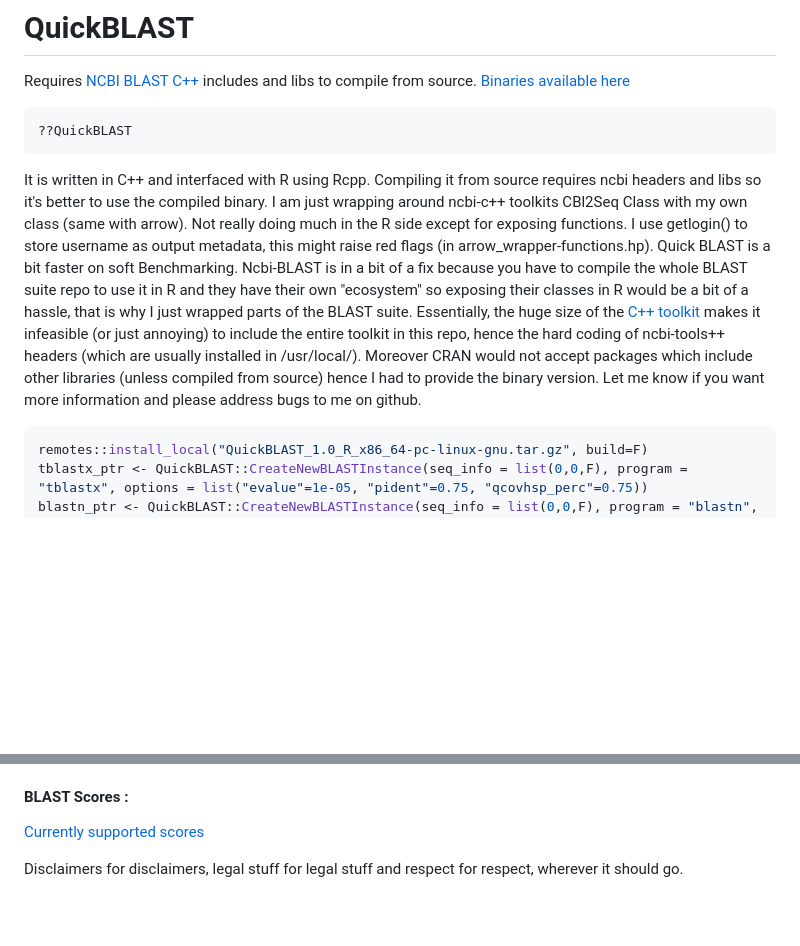
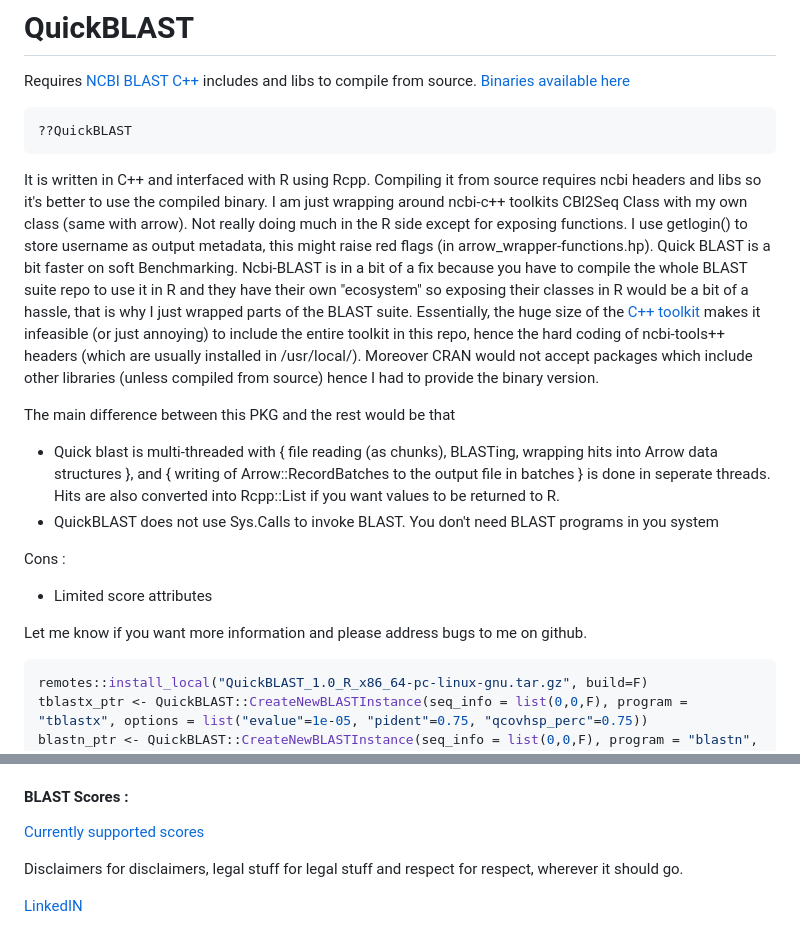
Before and after one commit to vizkidd/QuickBLAST, a Markdown page: README.md, 2 parts joined by grey strips. GitHub-like rendering; blank space fills up the shorter version.

````diff
--- a/README.md
+++ b/README.md
@@ -7,7 +7,16 @@ Requires [NCBI BLAST C++](https://github.com/ncbi/ncbi-cxx-toolkit-public) inclu
 ??QuickBLAST
 ```
 
- It is written in C++ and interfaced with R using Rcpp. Compiling it from source requires ncbi headers and libs so it's better to use the compiled binary. I am just wrapping around ncbi-c++ toolkits CBl2Seq Class with my own class (same with arrow). Not really doing much in the R side except for exposing functions. I use getlogin() to store username as output metadata, this might raise red flags (in arrow_wrapper-functions.hp). Quick BLAST is a bit faster on soft Benchmarking.  Ncbi-BLAST is in a bit of a fix because you have to compile the whole BLAST suite repo to use it in R and they have their own "ecosystem" so exposing their classes in R would be a bit of a hassle, that is why I just wrapped parts of the BLAST suite. Essentially, the huge size of the [C++ toolkit](https://github.com/ncbi/ncbi-cxx-toolkit-public) makes it infeasible (or just annoying) to include the entire toolkit in this repo, hence the hard coding of ncbi-tools++ headers (which are usually installed in /usr/local/). Moreover CRAN would not accept packages which include other libraries (unless compiled from source) hence I had to provide the binary version. Let me know if you want more information and please address bugs to me on github.
+ It is written in C++ and interfaced with R using Rcpp. Compiling it from source requires ncbi headers and libs so it's better to use the compiled binary. I am just wrapping around ncbi-c++ toolkits CBl2Seq Class with my own class (same with arrow). Not really doing much in the R side except for exposing functions. I use getlogin() to store username as output metadata, this might raise red flags (in arrow_wrapper-functions.hp). Quick BLAST is a bit faster on soft Benchmarking.  Ncbi-BLAST is in a bit of a fix because you have to compile the whole BLAST suite repo to use it in R and they have their own "ecosystem" so exposing their classes in R would be a bit of a hassle, that is why I just wrapped parts of the BLAST suite. Essentially, the huge size of the [C++ toolkit](https://github.com/ncbi/ncbi-cxx-toolkit-public) makes it infeasible (or just annoying) to include the entire toolkit in this repo, hence the hard coding of ncbi-tools++ headers (which are usually installed in /usr/local/). Moreover CRAN would not accept packages which include other libraries (unless compiled from source) hence I had to provide the binary version.
+
+The main difference between this PKG and the rest would be that
++ Quick blast is multi-threaded with { file reading (as chunks), BLASTing, wrapping hits into Arrow data structures }, and { writing of Arrow::RecordBatches to the output file in batches } is done in seperate threads. Hits are also converted into Rcpp::List if you want values to be returned to R.
++ QuickBLAST does not use Sys.Calls to invoke BLAST. You don't need BLAST programs in you system
+
+Cons :
++ Limited score attributes
+
+Let me know if you want more information and please address bugs to me on github.
 
 ```R
 remotes::install_local("QuickBLAST_1.0_R_x86_64-pc-linux-gnu.tar.gz", build=F)
@@ -31,5 +40,6 @@ QuickBLAST::BLAST2Folders(ptr=blastn_ptr, query="query", subject="subject", exte
 
 [Currently supported scores](https://www.ncbi.nlm.nih.gov/IEB/ToolBox/CPP_DOC/lxr/source/include/objects/seqalign/Seq_align.hpp#0128)
 
+Disclaimers for disclaimers, legal stuff for legal stuff and respect for respect, wherever it should go.
 
-Disclaimers for disclaimers, legal stuff for legal stuff and respect for respect, wherever it should go.
+[LinkedIN](https://www.linkedin.com/in/vishveshkarthik/)
````
